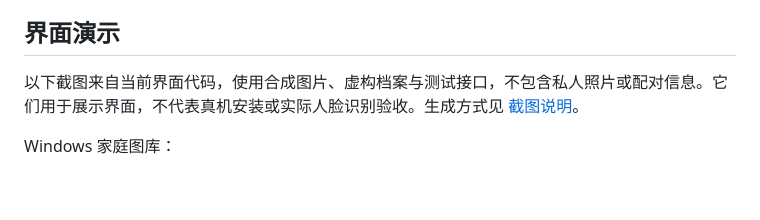
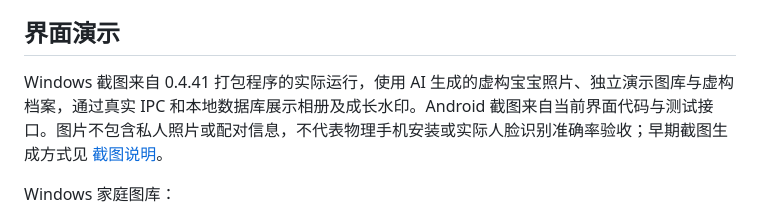
Before and after one commit to YouHanHan/momentnest, a Markdown page: README.md, the part around one of its changes. GitHub-like rendering; blank space fills up the shorter version.

```diff
--- a/README.md
+++ b/README.md
@@ -40,7 +40,7 @@ Android 宝宝整理与上传核对的完整内容指纹改由原生工作线程
 
 ## 界面演示
 
-以下截图来自当前界面代码，使用合成图片、虚构档案与测试接口，不包含私人照片或配对信息。它们用于展示界面，不代表真机安装或实际人脸识别验收。生成方式见 [截图说明](docs/screenshots/README.md)。
+Windows 截图来自 0.4.41 打包程序的实际运行，使用 AI 生成的虚构宝宝照片、独立演示图库与虚构档案，通过真实 IPC 和本地数据库展示相册及成长水印。Android 截图来自当前界面代码与测试接口。图片不包含私人照片或配对信息，不代表物理手机安装或实际人脸识别准确率验收；早期截图生成方式见 [截图说明](docs/screenshots/README.md)。
 
 Windows 家庭图库：
 
```
Also changed, not shown: other parts of README.md (+6 -2 lines).
